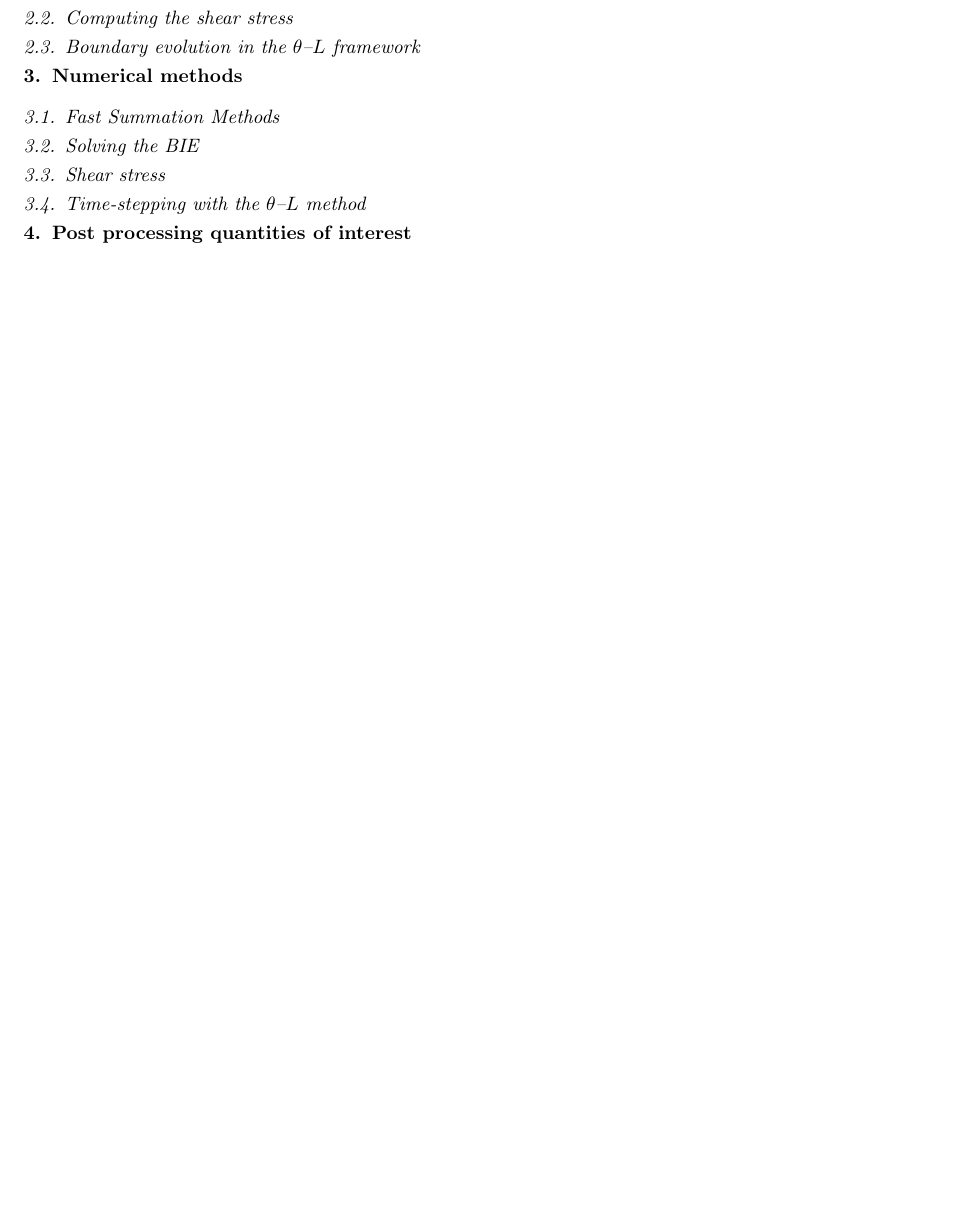
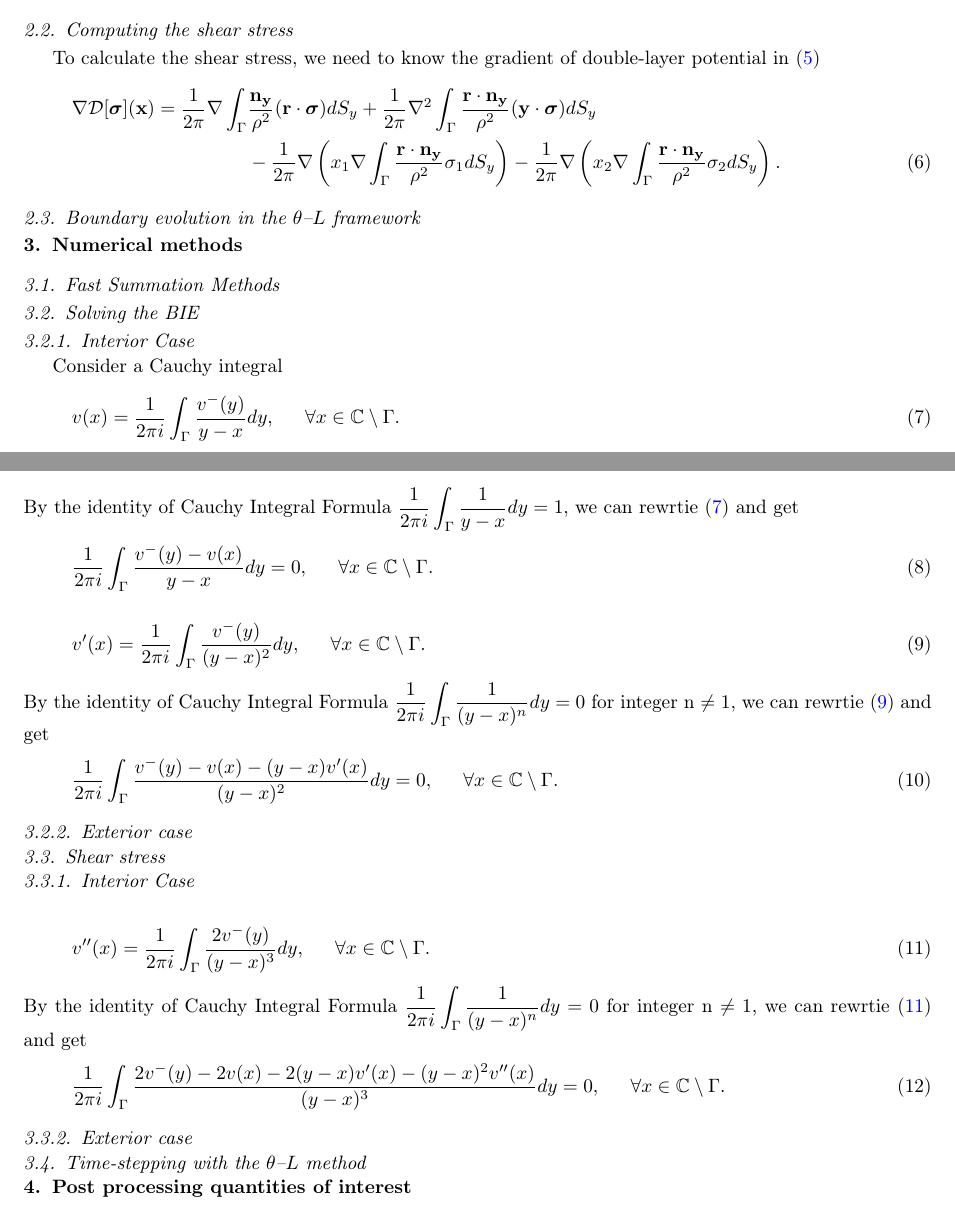
Before and after one commit to quaife/erosion, a LaTeX paper (docs/transport/erosion_transport.tex): part of page 2 of 2 before the commit and two parts of pages 2 and 3 of 3 after it, the two joined at a grey line, cut so that both start at the same text, the shorter picture padded with empty space. Compiled offline with pdfLaTeX.

Commit message:
start to type formula in erosion_transport paper

```diff
--- a/docs/transport/erosion_transport.tex
+++ b/docs/transport/erosion_transport.tex
@@ -1,6 +1,12 @@
 \documentclass[preprint, 10pt]{elsarticle}
 
 \newcommand{\mcaption}[2]{\caption{\small \em #1}\label{#2}} \newcommand{\secref}[1]{\ref{#1}}
+\newcommand{\Cdb}{\mbox{$\mathbb{C}$}}
+\newcommand{\Rdb}{\mbox{$\mathbb{R}$}}
+
+\newcommand{\D}{\mbox{${\mathcal D}$}}
+
+\newcommand\numberthis{\addtocounter{equation}{1}\tag{\theequation}}
 
 \input{preambles.tex}
 \begin{document}
@@ -76,7 +126,21 @@ complex variables formulation so that we can use Barycentric ideas.
+\D[\boldsymbol\sigma]({\bf x})=\frac{1}{2\pi}\int_{\Gamma}&\frac{{\bf n_y}}{\rho^2}({\bf r} \cdot {\boldsymbol \sigma})dS_y+\frac{1}{2\pi}\nabla\int_{\Gamma}\frac{{\bf r} \cdot {\bf n_y}}{\rho^2}({\bf y} \cdot{\boldsymbol \sigma})dS_y\\
+&-\frac{1}{2\pi}x_1 \nabla\int_{\Gamma}\frac{{\bf r} \cdot {\bf n_y}}{\rho^2}\sigma_1dS_y-\frac{1}{2\pi}x_2\nabla\int_{\Gamma}\frac{{\bf r} \cdot {\bf n_y}}{\rho^2}\sigma_2dS_y. \numberthis
+\end{align*}
+
+
 
 %%%%%%%%%%%%%%%%%%%%%%%%%%%%%%%%%%%%%%%%%%%%%%%%%%%%%%%%%%%%%%%%%%%%%%%
 \subsection{Computing the shear stress}
 \label{sec:shearStressLP}
+
+To calculate the shear stress, we need to know the gradient of double-layer potential in \eqref{StokesDLP2}
+\begin{align*}\label{SSLP}
+\nabla\D[\boldsymbol\sigma]({\bf x})=\frac{1}{2\pi}\nabla\int_{\Gamma}&\frac{{\bf n_y}}{\rho^2}({\bf r} \cdot {\boldsymbol \sigma})dS_y+\frac{1}{2\pi}\nabla^2\int_{\Gamma}\frac{{\bf r} \cdot {\bf n_y}}{\rho^2}({\bf y} \cdot{\boldsymbol \sigma})dS_y\\
+&-\frac{1}{2\pi}\nabla\left(x_1 \nabla\int_{\Gamma}\frac{{\bf r} \cdot {\bf n_y}}{\rho^2}\sigma_1dS_y\right)-\frac{1}{2\pi}\nabla\left(x_2\nabla\int_{\Gamma}\frac{{\bf r} \cdot {\bf n_y}}{\rho^2}\sigma_2dS_y\right). \numberthis
+\end{align*}
+
+
+
 
 %%%%%%%%%%%%%%%%%%%%%%%%%%%%%%%%%%%%%%%%%%%%%%%%%%%%%%%%%%%%%%%%%%%%%%%
 \subsection{Boundary evolution in the {\thL} framework}
@@ -94,12 +158,37 @@ complex variables formulation so that we can use Barycentric ideas.
 %%%%%%%%%%%%%%%%%%%%%%%%%%%%%%%%%%%%%%%%%%%%%%%%%%%%%%%%%%%%%%%%%%%%%%%
 \subsection{Solving the BIE}
 \label{sec:BIE}
+\subsubsection{Interior Case}
+Consider a Cauchy integral
+\begin{equation}\label{NCI}
+v({x})=\frac{1}{2\pi i}\int_{\Gamma}\frac{v^-({ y})}{{ y}-{ x}} d{ y},\,\,\,\,\,\,\,\,\, \forall { x} \in \Cdb\setminus \Gamma.
+\end{equation}
+By the identity of Cauchy Integral Formula $\displaystyle\frac{1}{2 \pi i}\int_{\Gamma}\frac{1}{{ y}-{ x}} d{ y}=1,$ we can rewrtie \eqref{NCI} and get
+\begin{equation}
+\frac{1}{2\pi i}\int_{\Gamma}\frac{v^-({ y})-v(x)}{{ y}-{ x}} d{ y}=0,\,\,\,\,\,\,\,\,\, \forall { x} \in \Cdb\setminus \Gamma.
+\end{equation}
+\begin{equation}\label{dNCI}
+v'({x})=\frac{1}{2\pi i}\int_{\Gamma}\frac{v^-({ y})}{(y- x)^2} d{ y},\,\,\,\,\,\,\,\,\, \forall { x} \in \Cdb\setminus \Gamma.
+\end{equation}
+By the identity of Cauchy Integral Formula $\displaystyle\frac{1}{2 \pi i}\int_{\Gamma}\frac{1}{( y- x)^n} d{ y}=0$ for integer n $\neq 1$, we can rewrtie \eqref{dNCI} and get
+\begin{equation}
+\frac{1}{2\pi i}\int_{\Gamma}\frac{v^-({ y})-v(x)-(y-x)v'(x)}{(y-x)^2} d{ y}=0,\,\,\,\,\,\,\,\,\, \forall { x} \in \Cdb\setminus \Gamma.
+\end{equation}
 
+\subsubsection{Exterior case}
 
 %%%%%%%%%%%%%%%%%%%%%%%%%%%%%%%%%%%%%%%%%%%%%%%%%%%%%%%%%%%%%%%%%%%%%%%
 \subsection{Shear stress}
 \label{sec:shearStress}
-
+\subsubsection{Interior Case}
+\begin{equation}\label{ddNCI}
+v''({x})=\frac{1}{2\pi i}\int_{\Gamma}\frac{2v^-({ y})}{(y- x)^3} d{ y},\,\,\,\,\,\,\,\,\, \forall { x} \in \Cdb\setminus \Gamma.
+\end{equation}
+By the identity of Cauchy Integral Formula $\displaystyle\frac{1}{2 \pi i}\int_{\Gamma}\frac{1}{( y- x)^n} d{ y}=0$ for integer n $\neq 1$, we can rewrtie \eqref{ddNCI} and get
+\begin{equation}
+\frac{1}{2\pi i}\int_{\Gamma}\frac{2v^-({ y})-2v(x)-2(y-x)v'(x)-(y-x)^2v''(x)}{(y-x)^3} d{ y}=0,\,\,\,\,\,\,\,\,\, \forall { x} \in \Cdb\setminus \Gamma.
+\end{equation}
+\subsubsection{Exterior case}
 
 %%%%%%%%%%%%%%%%%%%%%%%%%%%%%%%%%%%%%%%%%%%%%%%%%%%%%%%%%%%%%%%%%%%%%%%
 %% TIME-STEPPING %%
```
Also changed, not shown: docs/transport/erosion_transport.tex (44 more changed lines).
